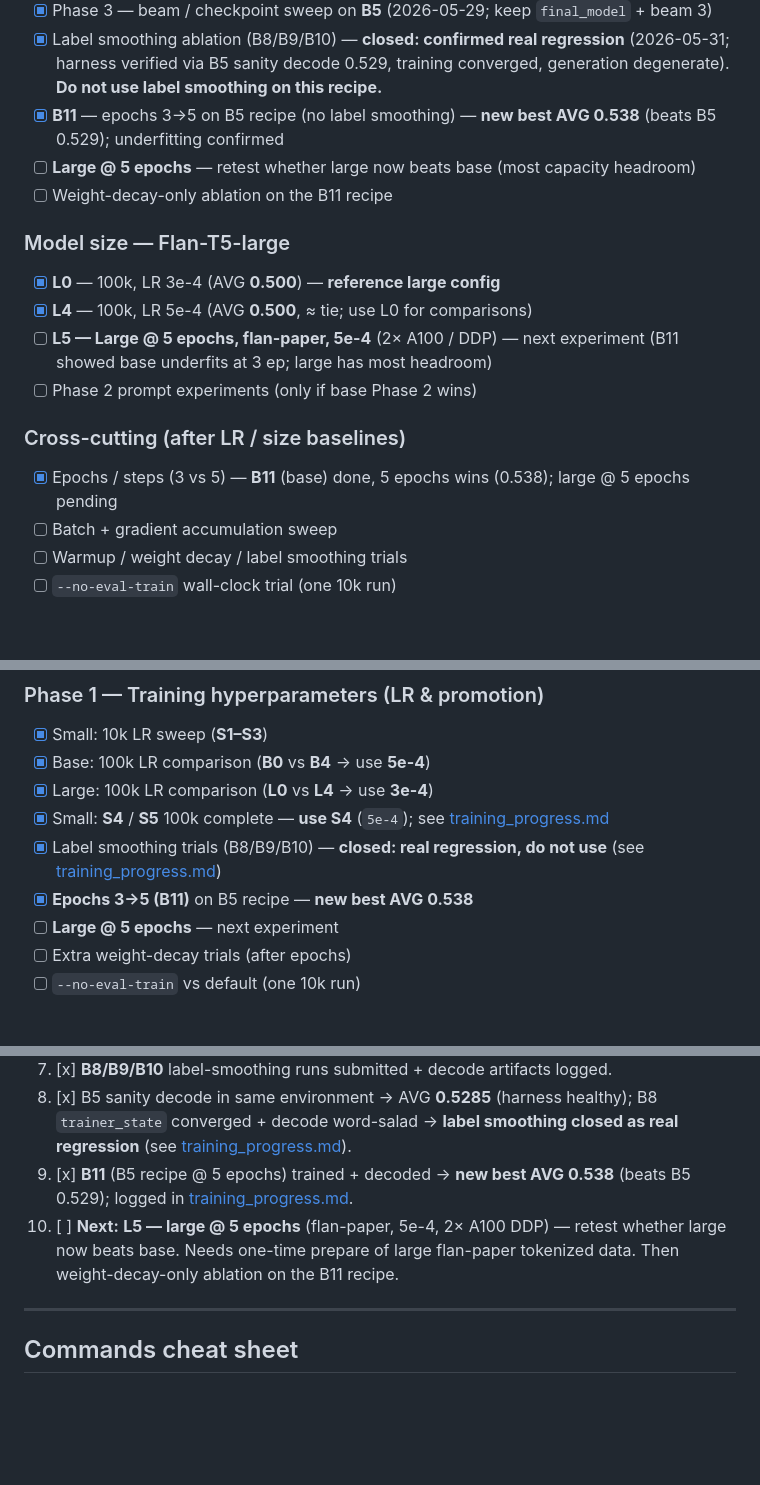
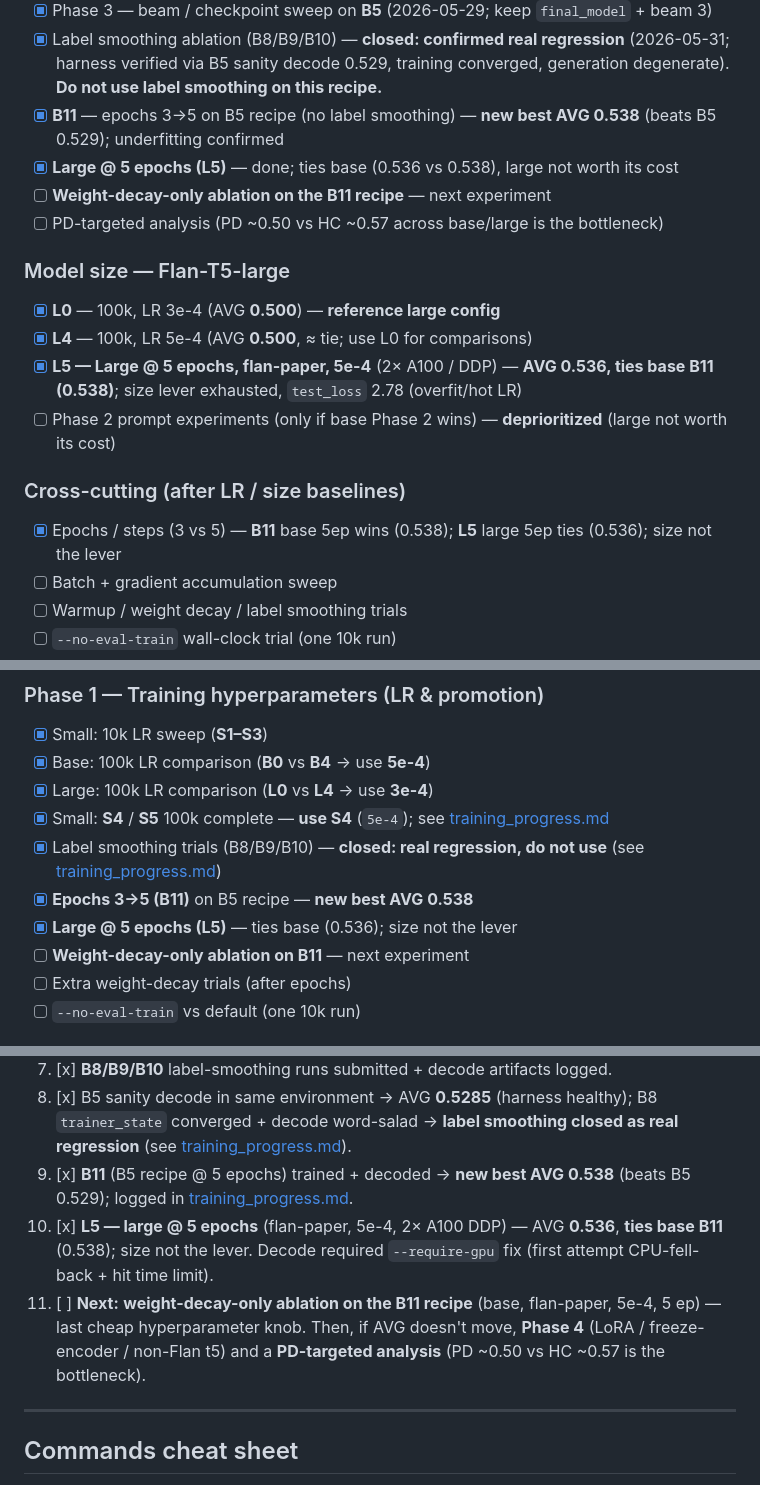
Before and after one commit to dawoodaijaz97/AcousticDrivenGeneration, a Markdown page: docs/Model Improvement Plan.md, 3 parts joined by grey strips. Rendered like a GitHub page; blank space fills up the shorter version.

Commit message:
1.Finish experiment L5

```diff
--- a/docs/Model Improvement Plan.md
+++ b/docs/Model Improvement Plan.md
@@ -56,19 +56,20 @@
 - [x] Phase 3 — beam / checkpoint sweep on **B5** (2026-05-29; keep `final_model` + beam 3)
 - [x] Label smoothing ablation (B8/B9/B10) — **closed: confirmed real regression** (2026-05-31; harness verified via B5 sanity decode 0.529, training converged, generation degenerate). **Do not use label smoothing on this recipe.**
 - [x] **B11** — epochs 3→5 on B5 recipe (no label smoothing) — **new best AVG 0.538** (beats B5 0.529); underfitting confirmed
-- [ ] **Large @ 5 epochs** — retest whether large now beats base (most capacity headroom)
-- [ ] Weight-decay-only ablation on the B11 recipe
+- [x] **Large @ 5 epochs (L5)** — done; ties base (0.536 vs 0.538), large not worth its cost
+- [ ] **Weight-decay-only ablation on the B11 recipe** — next experiment
+- [ ] PD-targeted analysis (PD ~0.50 vs HC ~0.57 across base/large is the bottleneck)
 
 ### Model size — Flan-T5-large
 
 - [x] **L0** — 100k, LR 3e-4 (AVG **0.500**) — **reference large config**
 - [x] **L4** — 100k, LR 5e-4 (AVG **0.500**, ≈ tie; use L0 for comparisons)
-- [ ] **L5 — Large @ 5 epochs, flan-paper, 5e-4** (2× A100 / DDP) — next experiment (B11 showed base underfits at 3 ep; large has most headroom)
-- [ ] Phase 2 prompt experiments (only if base Phase 2 wins)
+- [x] **L5 — Large @ 5 epochs, flan-paper, 5e-4** (2× A100 / DDP) — **AVG 0.536, ties base B11 (0.538)**; size lever exhausted, `test_loss` 2.78 (overfit/hot LR)
+- [ ] Phase 2 prompt experiments (only if base Phase 2 wins) — **deprioritized** (large not worth its cost)
 
 ### Cross-cutting (after LR / size baselines)
 
-- [x] Epochs / steps (3 vs 5) — **B11** (base) done, 5 epochs wins (0.538); large @ 5 epochs pending
+- [x] Epochs / steps (3 vs 5) — **B11** base 5ep wins (0.538); **L5** large 5ep ties (0.536); size not the lever
 - [ ] Batch + gradient accumulation sweep
 - [ ] Warmup / weight decay / label smoothing trials
 - [ ] `--no-eval-train` wall-clock trial (one 10k run)
@@ -96,7 +97,8 @@
 - [x] Small: **S4** / **S5** 100k complete — **use S4** (`5e-4`); see [training_progress.md](training_progress.md)
 - [x] Label smoothing trials (B8/B9/B10) — **closed: real regression, do not use** (see [training_progress.md](training_progress.md))
 - [x] **Epochs 3→5 (B11)** on B5 recipe — **new best AVG 0.538**
-- [ ] **Large @ 5 epochs** — next experiment
+- [x] **Large @ 5 epochs (L5)** — ties base (0.536); size not the lever
+- [ ] **Weight-decay-only ablation on B11** — next experiment
 - [ ] Extra weight-decay trials (after epochs)
 - [ ] `--no-eval-train` vs default (one 10k run)
 
@@ -230,7 +232,8 @@ Run IDs link plan tasks to `runs/` folders. **Metrics:** [training_progress.md](
 7. [x] **B8/B9/B10** label-smoothing runs submitted + decode artifacts logged.
 8. [x] B5 sanity decode in same environment → AVG **0.5285** (harness healthy); B8 `trainer_state` converged + decode word-salad → **label smoothing closed as real regression** (see [training_progress.md](training_progress.md)).
 9. [x] **B11** (B5 recipe @ 5 epochs) trained + decoded → **new best AVG 0.538** (beats B5 0.529); logged in [training_progress.md](training_progress.md).
-10. [ ] **Next:** **L5 — large @ 5 epochs** (flan-paper, 5e-4, 2× A100 DDP) — retest whether large now beats base. Needs one-time prepare of large flan-paper tokenized data. Then weight-decay-only ablation on the B11 recipe.
+10. [x] **L5 — large @ 5 epochs** (flan-paper, 5e-4, 2× A100 DDP) — AVG **0.536**, **ties base B11** (0.538); size not the lever. Decode required `--require-gpu` fix (first attempt CPU-fell-back + hit time limit).
+11. [ ] **Next:** **weight-decay-only ablation on the B11 recipe** (base, flan-paper, 5e-4, 5 ep) — last cheap hyperparameter knob. Then, if AVG doesn't move, **Phase 4** (LoRA / freeze-encoder / non-Flan t5) and a **PD-targeted analysis** (PD ~0.50 vs HC ~0.57 is the bottleneck).
 
 ---
 
```
Also changed, not shown: other parts of docs/Model Improvement Plan.md (+4 -4 lines), docs/training_progress.md (+16 -6 lines).
